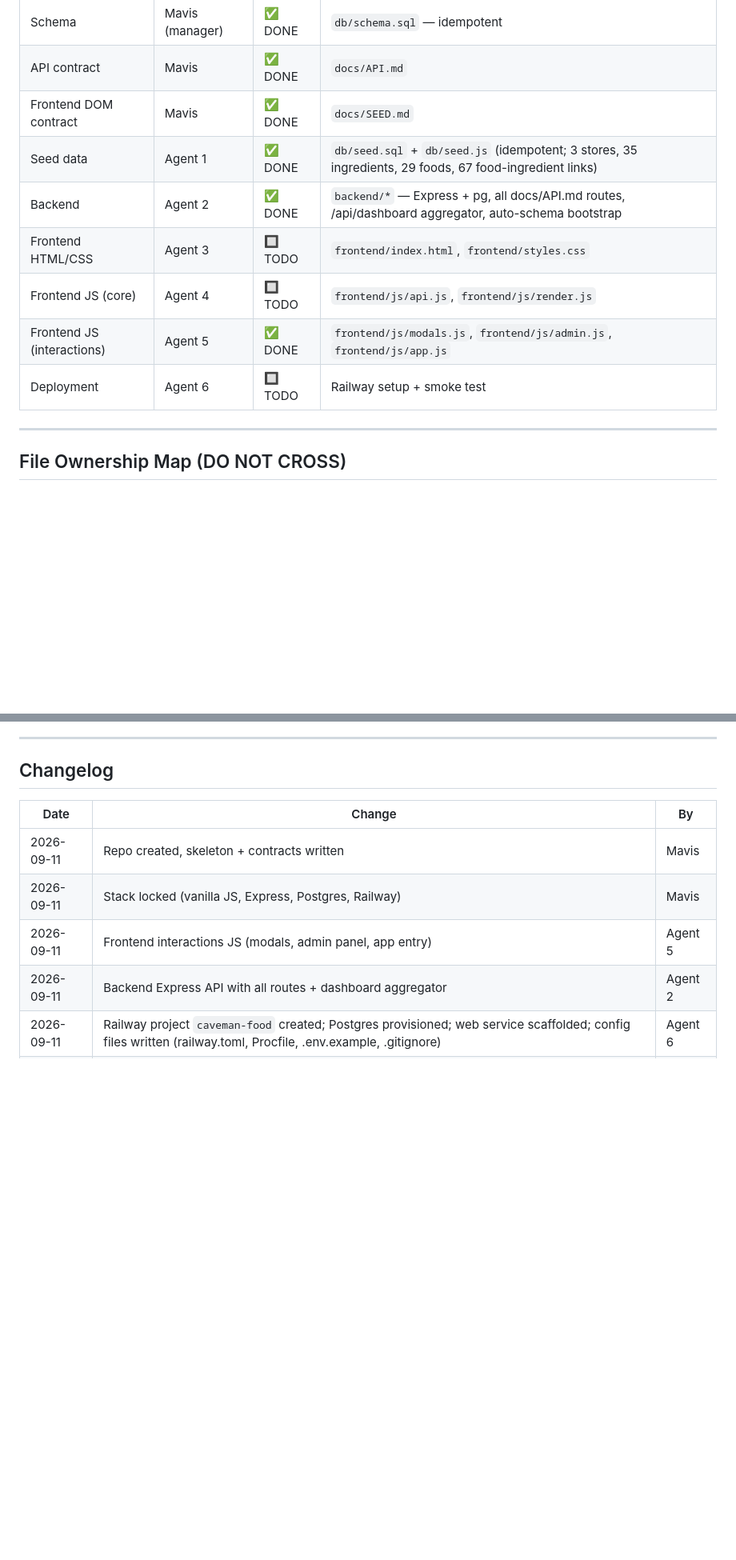
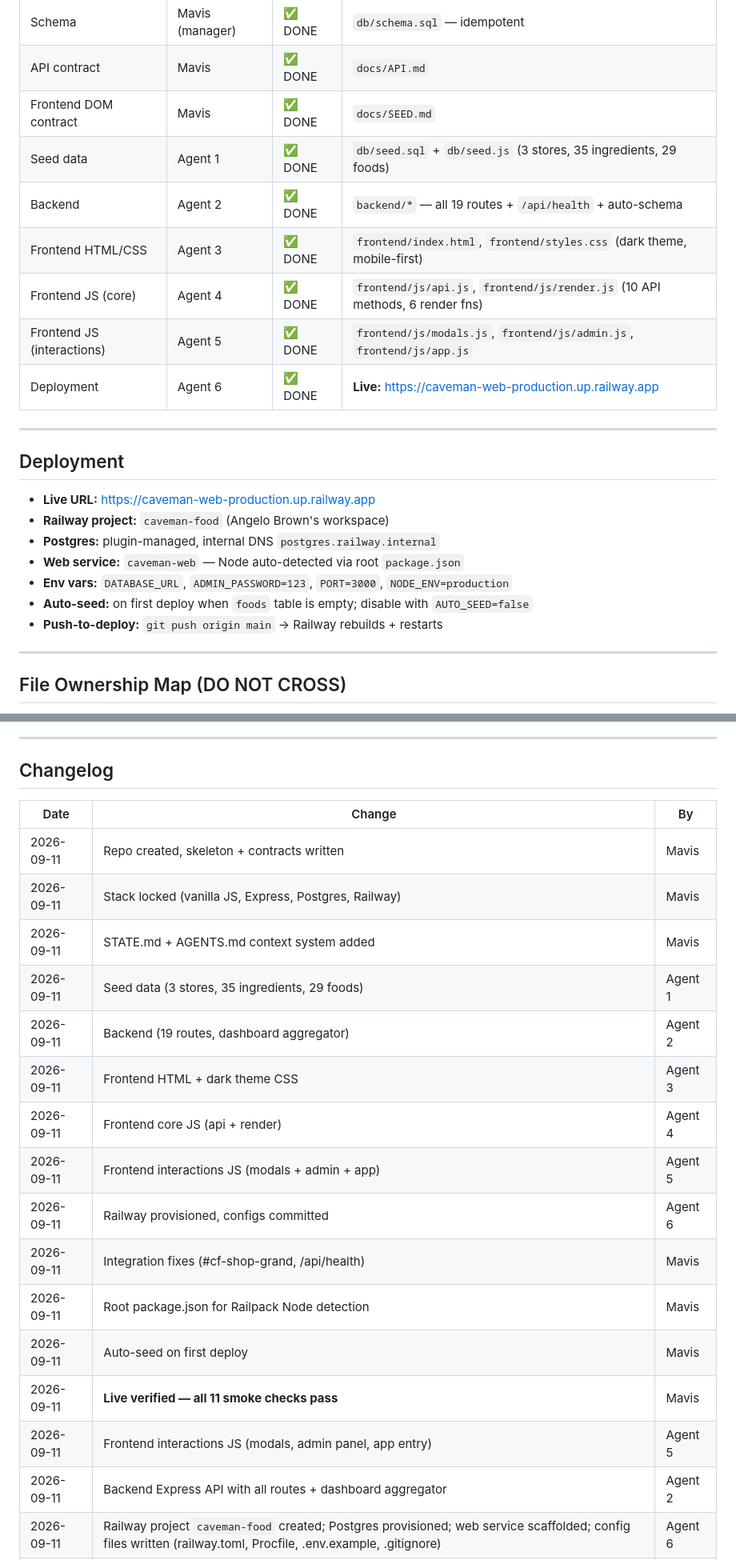
Before and after one commit to angelob120/caveman-food, a Markdown page: STATE.md, 2 parts joined by grey strips. Shown at 80% size. GitHub-like rendering; blank space fills up the shorter version.

Commit message:
Update STATE.md with live deployment + full changelog

```diff
--- a/STATE.md
+++ b/STATE.md
@@ -26,12 +26,23 @@ One-page food dashboard. "What can I eat right now?" killer feature. Vanilla JS
 | Schema | Mavis (manager) | ✅ DONE | `db/schema.sql` — idempotent |
 | API contract | Mavis | ✅ DONE | `docs/API.md` |
 | Frontend DOM contract | Mavis | ✅ DONE | `docs/SEED.md` |
-| Seed data | Agent 1 | ✅ DONE | `db/seed.sql` + `db/seed.js` (idempotent; 3 stores, 35 ingredients, 29 foods, 67 food-ingredient links) |
-| Backend | Agent 2 | ✅ DONE | `backend/*` — Express + pg, all docs/API.md routes, /api/dashboard aggregator, auto-schema bootstrap |
-| Frontend HTML/CSS | Agent 3 | 🔲 TODO | `frontend/index.html`, `frontend/styles.css` |
-| Frontend JS (core) | Agent 4 | 🔲 TODO | `frontend/js/api.js`, `frontend/js/render.js` |
+| Seed data | Agent 1 | ✅ DONE | `db/seed.sql` + `db/seed.js` (3 stores, 35 ingredients, 29 foods) |
+| Backend | Agent 2 | ✅ DONE | `backend/*` — all 19 routes + `/api/health` + auto-schema |
+| Frontend HTML/CSS | Agent 3 | ✅ DONE | `frontend/index.html`, `frontend/styles.css` (dark theme, mobile-first) |
+| Frontend JS (core) | Agent 4 | ✅ DONE | `frontend/js/api.js`, `frontend/js/render.js` (10 API methods, 6 render fns) |
 | Frontend JS (interactions) | Agent 5 | ✅ DONE | `frontend/js/modals.js`, `frontend/js/admin.js`, `frontend/js/app.js` |
-| Deployment | Agent 6 | 🔲 TODO | Railway setup + smoke test |
+| Deployment | Agent 6 | ✅ DONE | **Live:** https://caveman-web-production.up.railway.app |
+
+---
+
+## Deployment
+- **Live URL:** https://caveman-web-production.up.railway.app
+- **Railway project:** `caveman-food` (Angelo Brown's workspace)
+- **Postgres:** plugin-managed, internal DNS `postgres.railway.internal`
+- **Web service:** `caveman-web` — Node auto-detected via root `package.json`
+- **Env vars:** `DATABASE_URL`, `ADMIN_PASSWORD=123`, `PORT=3000`, `NODE_ENV=production`
+- **Auto-seed:** on first deploy when `foods` table is empty; disable with `AUTO_SEED=false`
+- **Push-to-deploy:** `git push origin main` → Railway rebuilds + restarts
 
 ---
 
@@ -67,6 +78,17 @@ These are the **law**. If reality contradicts them, update the doc AND tell the
 |---|---|---|
 | 2026-09-11 | Repo created, skeleton + contracts written | Mavis |
 | 2026-09-11 | Stack locked (vanilla JS, Express, Postgres, Railway) | Mavis |
+| 2026-09-11 | STATE.md + AGENTS.md context system added | Mavis |
+| 2026-09-11 | Seed data (3 stores, 35 ingredients, 29 foods) | Agent 1 |
+| 2026-09-11 | Backend (19 routes, dashboard aggregator) | Agent 2 |
+| 2026-09-11 | Frontend HTML + dark theme CSS | Agent 3 |
+| 2026-09-11 | Frontend core JS (api + render) | Agent 4 |
+| 2026-09-11 | Frontend interactions JS (modals + admin + app) | Agent 5 |
+| 2026-09-11 | Railway provisioned, configs committed | Agent 6 |
+| 2026-09-11 | Integration fixes (#cf-shop-grand, /api/health) | Mavis |
+| 2026-09-11 | Root package.json for Railpack Node detection | Mavis |
+| 2026-09-11 | Auto-seed on first deploy | Mavis |
+| 2026-09-11 | **Live verified — all 11 smoke checks pass** | Mavis |
 | 2026-09-11 | Frontend interactions JS (modals, admin panel, app entry) | Agent 5 |
 | 2026-09-11 | Backend Express API with all routes + dashboard aggregator | Agent 2 |
 | 2026-09-11 | Railway project `caveman-food` created; Postgres provisioned; web service scaffolded; config files written (railway.toml, Procfile, .env.example, .gitignore) | Agent 6 |
```
